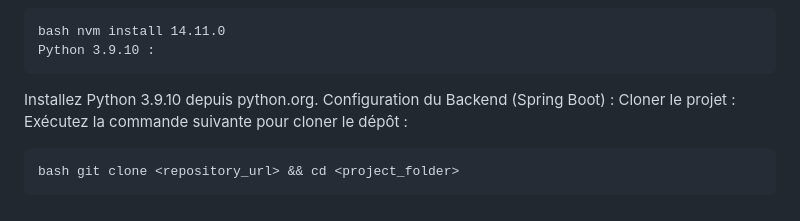
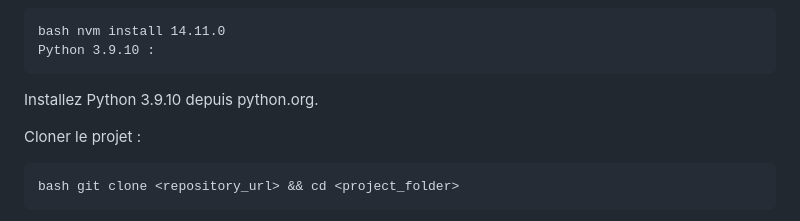
Before and after one commit to errokbioum/CropPredict, a Markdown page: README.md, the part around the change. Rendered like a GitHub page.

````diff
--- a/README.md
+++ b/README.md
@@ -176,9 +176,9 @@ bash nvm install 14.11.0
 Python 3.9.10 :
 ```
 Installez Python 3.9.10 depuis python.org.
-Configuration du Backend (Spring Boot) :
+
 Cloner le projet :
-Exécutez la commande suivante pour cloner le dépôt :
+
 ```
 bash git clone <repository_url> && cd <project_folder>
 ```
````
